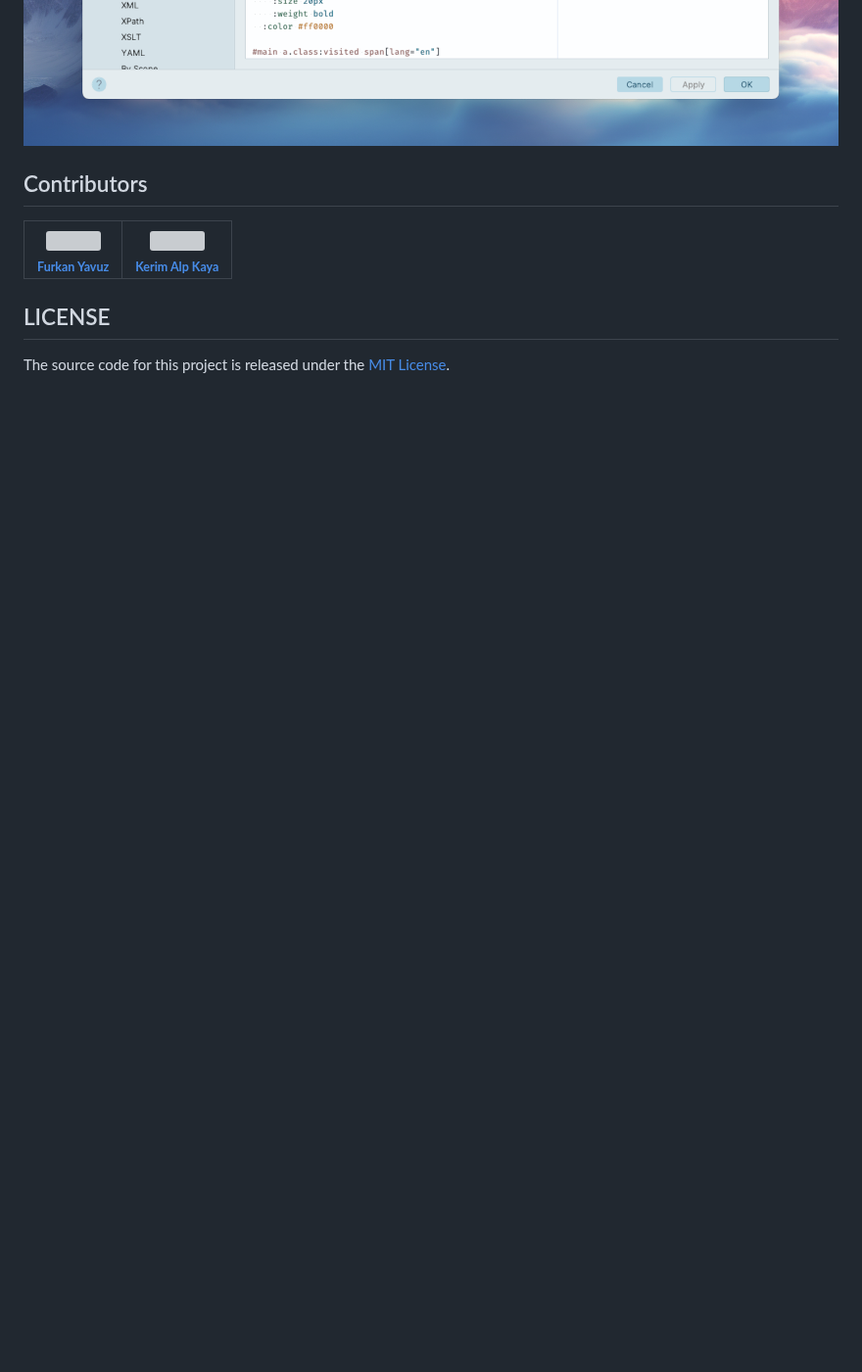
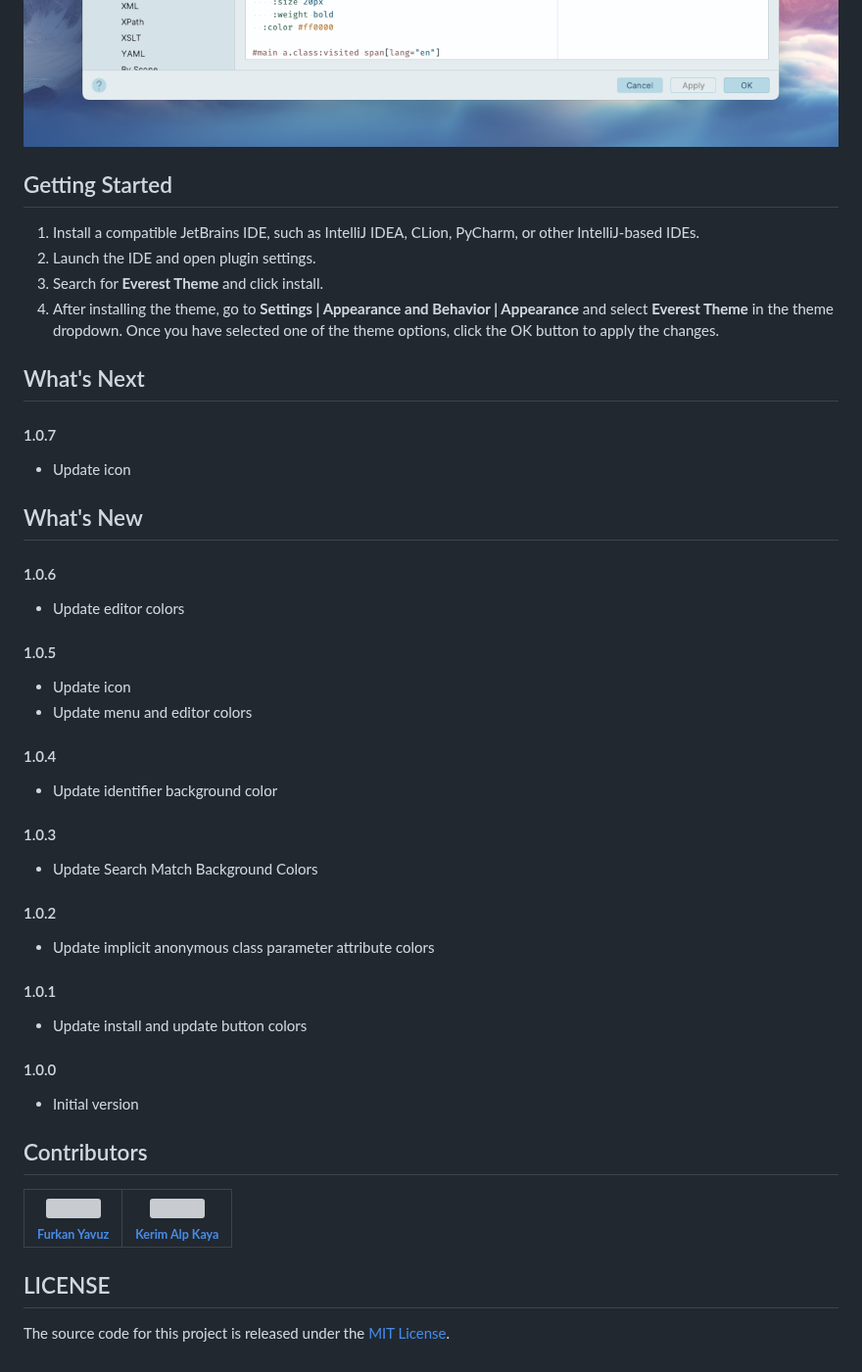
Before and after one commit to codigrate/jetbrains-themes, a Markdown page: everest-theme/README.md, the part around the change. Shown at 98% size. GitHub-like rendering; blank space fills up the shorter version; grey boxes are pictures that could not be loaded.

```diff
--- a/everest-theme/README.md
+++ b/everest-theme/README.md
@@ -22,6 +22,50 @@ Everest-inspired theme for IntelliJ has a simple, colorful interface for better
 <img src="./screenshot-2.png" alt="screenshot">
 <img src="./screenshot-3.png" alt="screenshot">
 
+## Getting Started
+
+1. Install a compatible JetBrains IDE, such as IntelliJ IDEA, CLion, PyCharm, or other IntelliJ-based IDEs.
+2. Launch the IDE and open plugin settings.
+3. Search for **Everest Theme** and click install.
+4. After installing the theme, go to **Settings | Appearance and Behavior | Appearance** and select **Everest Theme** in the theme dropdown. Once you have selected one of the theme options, click the OK button to apply the changes.
+
+## What's Next
+
+#### 1.0.7
+
+* Update icon
+
+## What's New
+
+#### 1.0.6
+
+* Update editor colors
+
+#### 1.0.5
+
+* Update icon
+* Update menu and editor colors
+
+#### 1.0.4
+
+* Update identifier background color
+
+#### 1.0.3
+
+* Update Search Match Background Colors
+
+#### 1.0.2
+
+* Update implicit anonymous class parameter attribute colors
+
+#### 1.0.1
+
+* Update install and update button colors
+
+#### 1.0.0
+
+* Initial version
+
 ## Contributors
 
 <!-- ALL-CONTRIBUTORS-LIST:START - Do not remove or modify this section -->
```
Also changed, not shown: aurora-borealis-theme/README.md (+48 -0 lines), autumn-theme/README.md (+31 -0 lines), autumn-theme/screenshot-1.png, autumn-theme/screenshot-2.png, 8 other files.
